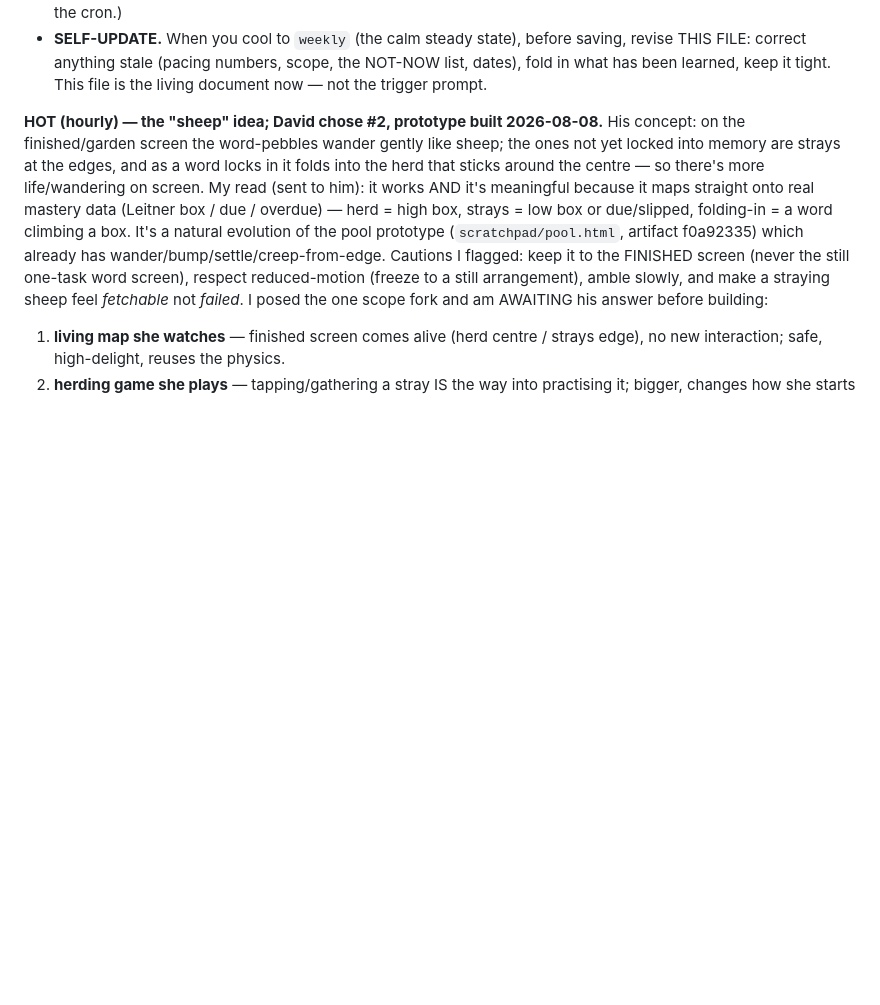
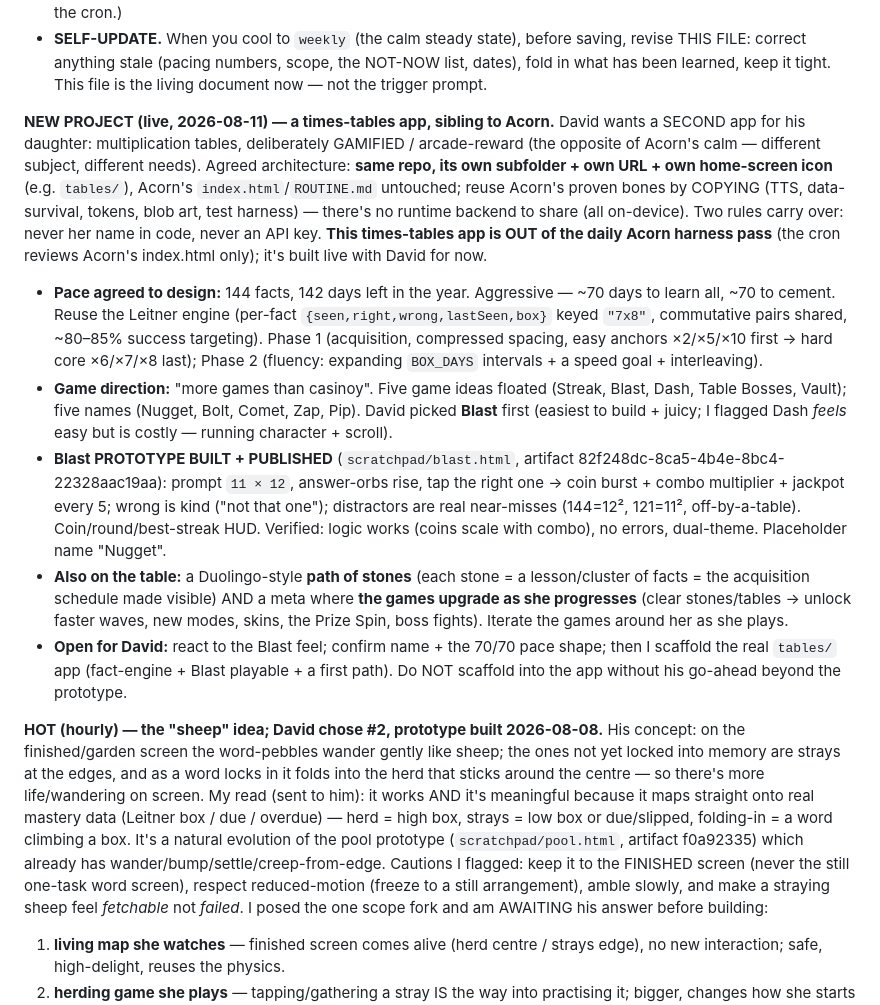
Before and after one commit to drplce/learn, a Markdown page: ROUTINE.md, the part around the change. GitHub-like rendering; blank space fills up the shorter version.

Commit message:
ROUTINE — record new times-tables app project (live): architecture, aggressive 70/70 pace, Blast prototype (artifact 82f248dc), path+games-upgrade meta
Co-Authored-By: Claude Opus 4.8 <noreply@anthropic.com>
Claude-Session: https://claude.ai/code/session_01K5WbW9F53vGMZhZuhpcLBT

```diff
--- a/ROUTINE.md
+++ b/ROUTINE.md
@@ -49,6 +49,35 @@ pointer — only David changes its schedule (he set it to daily at 17:00 UTC on
 - **SELF-UPDATE.** When you cool to `weekly` (the calm steady state), before saving, revise THIS
   FILE: correct anything stale (pacing numbers, scope, the NOT-NOW list, dates), fold in what has
   been learned, keep it tight. This file is the living document now — not the trigger prompt.
+
+**NEW PROJECT (live, 2026-08-11) — a times-tables app, sibling to Acorn.** David wants a SECOND app
+for his daughter: multiplication tables, deliberately GAMIFIED / arcade-reward (the opposite of
+Acorn's calm — different subject, different needs). Agreed architecture: **same repo, its own
+subfolder + own URL + own home-screen icon** (e.g. `tables/`), Acorn's `index.html`/`ROUTINE.md`
+untouched; reuse Acorn's proven bones by COPYING (TTS, data-survival, tokens, blob art, test
+harness) — there's no runtime backend to share (all on-device). Two rules carry over: never her name
+in code, never an API key. **This times-tables app is OUT of the daily Acorn harness pass** (the cron
+reviews Acorn's index.html only); it's built live with David for now.
+  - **Pace agreed to design:** 144 facts, 142 days left in the year. Aggressive — ~70 days to learn
+    all, ~70 to cement. Reuse the Leitner engine (per-fact `{seen,right,wrong,lastSeen,box}` keyed
+    `"7x8"`, commutative pairs shared, ~80–85% success targeting). Phase 1 (acquisition, compressed
+    spacing, easy anchors ×2/×5/×10 first → hard core ×6/×7/×8 last); Phase 2 (fluency: expanding
+    `BOX_DAYS` intervals + a speed goal + interleaving).
+  - **Game direction:** "more games than casinoy". Five game ideas floated (Streak, Blast, Dash,
+    Table Bosses, Vault); five names (Nugget, Bolt, Comet, Zap, Pip). David picked **Blast** first
+    (easiest to build + juicy; I flagged Dash *feels* easy but is costly — running character + scroll).
+  - **Blast PROTOTYPE BUILT + PUBLISHED** (`scratchpad/blast.html`, artifact
+    82f248dc-8ca5-4b4e-8bc4-22328aac19aa): prompt `11 × 12`, answer-orbs rise, tap the right one →
+    coin burst + combo multiplier + jackpot every 5; wrong is kind ("not that one"); distractors are
+    real near-misses (144=12², 121=11², off-by-a-table). Coin/round/best-streak HUD. Verified: logic
+    works (coins scale with combo), no errors, dual-theme. Placeholder name "Nugget".
+  - **Also on the table:** a Duolingo-style **path of stones** (each stone = a lesson/cluster of
+    facts = the acquisition schedule made visible) AND a meta where **the games upgrade as she
+    progresses** (clear stones/tables → unlock faster waves, new modes, skins, the Prize Spin, boss
+    fights). Iterate the games around her as she plays.
+  - **Open for David:** react to the Blast feel; confirm name + the 70/70 pace shape; then I scaffold
+    the real `tables/` app (fact-engine + Blast playable + a first path). Do NOT scaffold into the app
+    without his go-ahead beyond the prototype.
 
 **HOT (hourly) — the "sheep" idea; David chose #2, prototype built 2026-08-08.** His concept: on the
 finished/garden screen the word-pebbles wander gently like sheep; the ones not yet locked into memory
```
